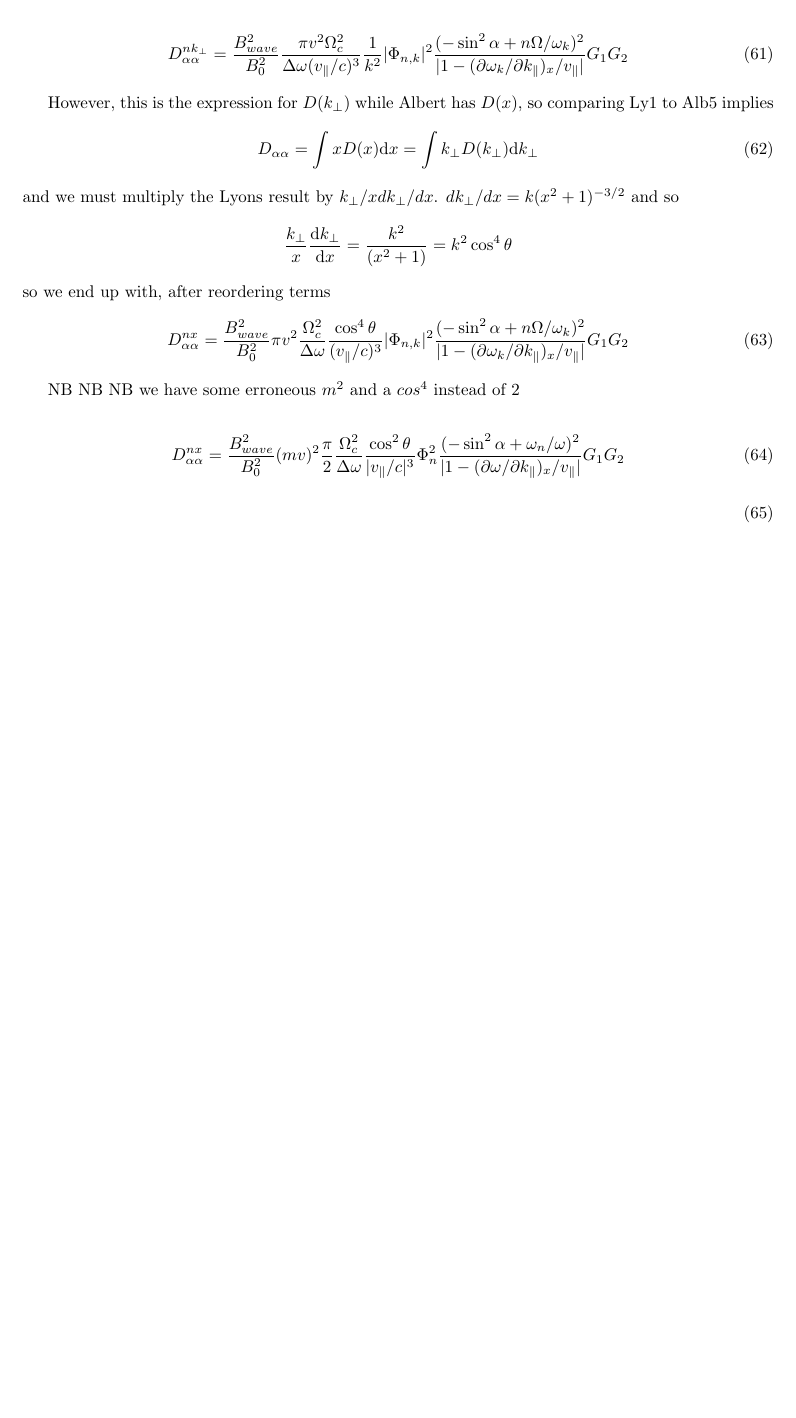
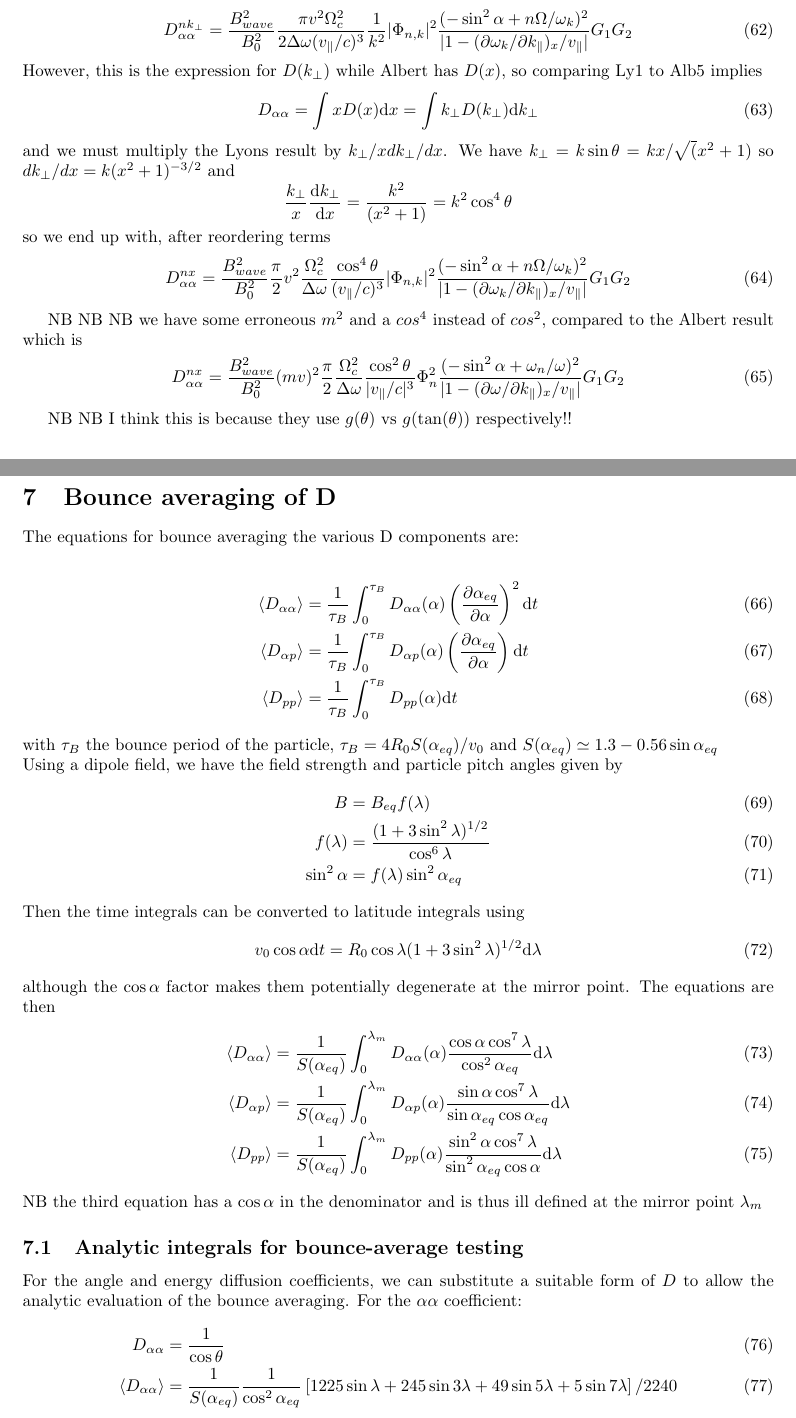
Before and after one commit to hratcliffe/WIPPS, a LaTeX document (Derivations.tex): part of page 7 of 8 before the commit and two parts of pages 7 and 8 of 10 after it, the two joined at a grey line, cut so that both start at the same text, the shorter picture padded with empty space. Compiled offline with pdfLaTeX.

Commit message:
Adding and fixing

```diff
--- a/Derivations.tex
+++ b/Derivations.tex
@@ -344,25 +350,56 @@ Then  using $ \Omega_c = q B_0 / m_e c$ we find
 \begin{align}\label{LyMid3}
-D_{\alpha\alpha}^{nk_\perp} &= \frac{B^2_{wave}}{B_0^2} \frac{\pi v^2 \Omega_c^2}{\Delta \omega(v_\parallel/c)^3}\frac{1}{ k^2} |\Phi_{n,k}|^2 \frac{ (-\sin^2\alpha + n \Omega/\omega_k)^2}{ |1-(\partial \omega_k/\partial k_\parallel)_x/v_\parallel|} G_1 G_2
+D_{\alpha\alpha}^{nk_\perp} &= \frac{B^2_{wave}}{B_0^2} \frac{\pi v^2 \Omega_c^2}{2 \Delta \omega(v_\parallel/c)^3}\frac{1}{ k^2} |\Phi_{n,k}|^2 \frac{ (-\sin^2\alpha + n \Omega/\omega_k)^2}{ |1-(\partial \omega_k/\partial k_\parallel)_x/v_\parallel|} G_1 G_2
 \end{align}
-
 However, this is the expression for $D(k_\perp)$ while Albert has $D(x)$, so comparing Ly1 to Alb5 implies
 \begin{equation}
 D_{\alpha\alpha} = \int x D(x) \mathrm{d}x = \int k_\perp D(k_\perp) \mathrm{d} k_\perp
 \end{equation}
-and we must multiply the Lyons result by $k_\perp/x dk_\perp/dx$. $dk_\perp/dx = k (x^2+1)^{-3/2}$ and so
+and we must multiply the Lyons result by $k_\perp/x dk_\perp/dx$.
+We have $k_\perp = k \sin \theta = k x /\sqrt(x^2 +1)$ so $dk_\perp/dx = k (x^2+1)^{-3/2}$ and
 \[ \frac{k_\perp}{x}\frac{\mathrm{d} k_\perp}{\mathrm{d} x} = \frac{k^2}{(x^2+1)}  = k^2 \cos^4\theta\]
 so we end up with, after reordering terms
 \begin{align}\label{LyEnd}
-D_{\alpha\alpha}^{nx} &= \frac{B^2_{wave}}{B_0^2} \pi v^2 \frac{ \Omega_c^2 }{\Delta \omega}\frac{\cos^4\theta}{(v_\parallel/c)^3} |\Phi_{n,k}|^2 \frac{ (-\sin^2\alpha + n \Omega/\omega_k)^2}{ |1-(\partial \omega_k/\partial k_\parallel)_x/v_\parallel|} G_1 G_2
+D_{\alpha\alpha}^{nx} &= \frac{B^2_{wave}}{B_0^2} \frac{\pi}{2} v^2 \frac{ \Omega_c^2 }{\Delta \omega}\frac{\cos^4\theta}{(v_\parallel/c)^3} |\Phi_{n,k}|^2 \frac{ (-\sin^2\alpha + n \Omega/\omega_k)^2}{ |1-(\partial \omega_k/\partial k_\parallel)_x/v_\parallel|} G_1 G_2
 \end{align}
 
-NB NB NB we have some erroneous $m^2$ and a $cos^4$ instead of 2
-
-
+NB NB NB we have some erroneous $m^2$ and a $cos^4$ instead of $cos^2$, compared to the Albert result which is
 \begin{align}
 D_{\alpha\alpha}^{nx} &= \frac{B_{wave}^2}{B_0^2}(mv)^2 \frac{\pi}{2}\frac{\Omega_c^2}{\Delta\omega}\frac{\cos^2\theta}{|v_\parallel/c|^3}  \Phi_n^2 \frac{(-\sin^2\alpha + \omega_n/\omega)^2}{|1-(\partial \omega/\partial k_\parallel)_x/v_\parallel|} G_1 G_2 \end{align}
 
+NB NB I think this is because they use $g(\theta)$ vs $g(\tan(\theta))$ respectively!!
 
+
+\section{Bounce averaging of D}
+The equations for bounce averaging the various D components are:
+
+\begin{align}\label{Bounce_time}
+\left< D_{\alpha \alpha}\right> &=\frac{1}{\tau_B} \int_0^{\tau_B} D_{\alpha \alpha}(\alpha) \left(\frac{\partial \alpha_{eq}}{\partial \alpha}\right)^2 \mathrm{d}t\\
+\left< D_{\alpha p}\right> &=\frac{1}{\tau_B} \int_0^{\tau_B} D_{\alpha p}(\alpha) \left(\frac{\partial \alpha_{eq}}{\partial \alpha}\right) \mathrm{d}t\\
+\left< D_{p p}\right> &=\frac{1}{\tau_B} \int_0^{\tau_B} D_{p p}(\alpha) \mathrm{d}t
+\end{align}
+with $\tau_B$ the bounce period of the particle, $\tau_B = 4 R_0 S(\alpha_{eq})/v_0$ and $S(\alpha_{eq}) \simeq 1.3 - 0.56 \sin\alpha_{eq}$
+\\Using a dipole field, we have the field strength and particle pitch angles given by
+\begin{align}
+B &= B_{eq} f(\lambda)\\
+f(\lambda) &= \frac{(1+3\sin^2\lambda)^{1/2}}{\cos^6\lambda}\\
+\sin^2\alpha &= f(\lambda) \sin^2\alpha_{eq}
+\end{align}
+Then the time integrals can be converted to latitude integrals using
 \begin{equation}
+v_0 \cos \alpha \mathrm{d} t = R_0 \cos \lambda (1+3\sin^2\lambda)^{1/2} \mathrm{d}\lambda
 \end{equation}
+although the $\cos \alpha$ factor makes them potentially degenerate at the mirror point. The equations are then
+\begin{align}\label{Bounce_lam}
+\left< D_{\alpha \alpha}\right> &=\frac{1}{S(\alpha_{eq})} \int_0^{\lambda_m} D_{\alpha \alpha}(\alpha) \frac{\cos \alpha \cos^7\lambda}{\cos^2\alpha_{eq}} \mathrm{d}\lambda\\
+\left< D_{\alpha p}\right> &=\frac{1}{S(\alpha_{eq})} \int_0^{\lambda_m} D_{\alpha p}(\alpha) \frac{\sin \alpha \cos^7\lambda}{\sin \alpha_{eq}\cos\alpha_{eq}} \mathrm{d}\lambda\\
+\left< D_{p p}\right> &=\frac{1}{S(\alpha_{eq})} \int_0^{\lambda_m} D_{p p}(\alpha) \frac{\sin^2 \alpha \cos^7\lambda}{\sin^2 \alpha_{eq}\cos\alpha} \mathrm{d}\lambda
+\end{align}
+NB the third equation has a $\cos\alpha$ in the denominator and is thus ill defined at the mirror point $\lambda_m$
 
+\subsection{Analytic integrals for bounce-average testing}
+For the angle and energy diffusion coefficients, we can substitute a suitable form of $D$ to allow the analytic evaluation of the bounce averaging.
+For the $\alpha \alpha$ coefficient:
+\begin{align}
+D_{\alpha\alpha} &= \frac{1}{\cos \theta}\\
+\left< D_{\alpha \alpha}\right> &= \frac{1}{S(\alpha_{eq})} \frac{1}{\cos^2 \alpha_{eq}} \left[ 1225 \sin \lambda + 245 \sin 3\lambda + 49 \sin 5\lambda + 5 \sin 7\lambda\right]/2240
+\end{align}
```
Also changed, not shown: Derivations.tex (59 more changed lines).
